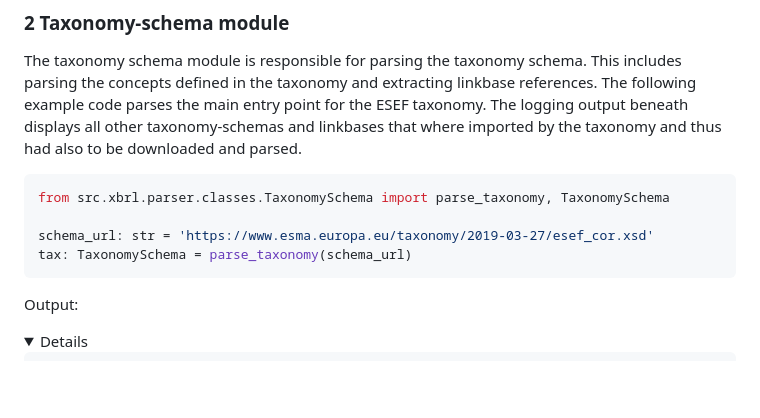
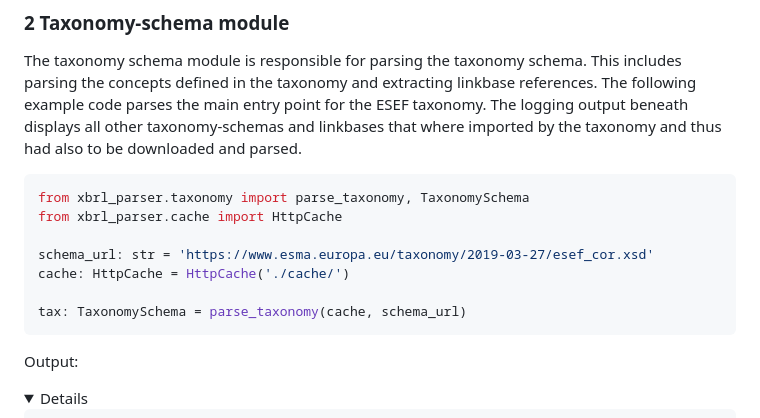
Before and after one commit to manusimidt/py-xbrl, a Markdown page: README.md, the part around one of its changes. GitHub-like rendering; folded sections open; blank space fills up the shorter version.

````diff
--- a/README.md
+++ b/README.md
@@ -100,10 +104,13 @@ The logging output beneath displays all other taxonomy-schemas and linkbases tha
 by the taxonomy and thus had also to be downloaded and parsed.
 
 ```python
-from src.xbrl.parser.classes.TaxonomySchema import parse_taxonomy, TaxonomySchema
+from xbrl_parser.taxonomy import parse_taxonomy, TaxonomySchema
+from xbrl_parser.cache import HttpCache
 
 schema_url: str = 'https://www.esma.europa.eu/taxonomy/2019-03-27/esef_cor.xsd'
-tax: TaxonomySchema = parse_taxonomy(schema_url)
+cache: HttpCache = HttpCache('./cache/')
+
+tax: TaxonomySchema = parse_taxonomy(cache, schema_url)
 ```
 
 Output:
````
Also changed, not shown: other parts of README.md (+17 -10 lines), docs/img/parser_class_diagram.png (added).
